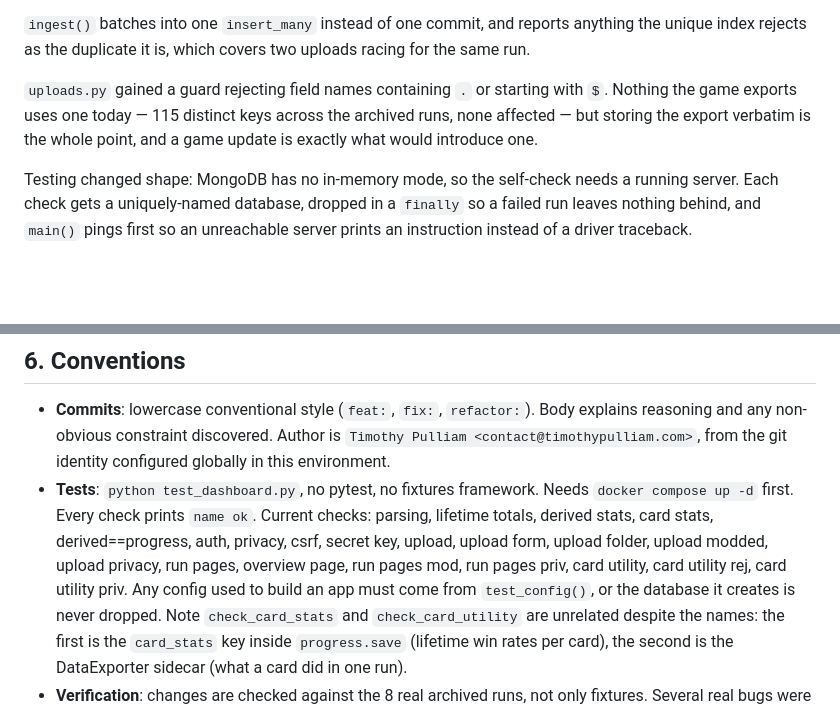
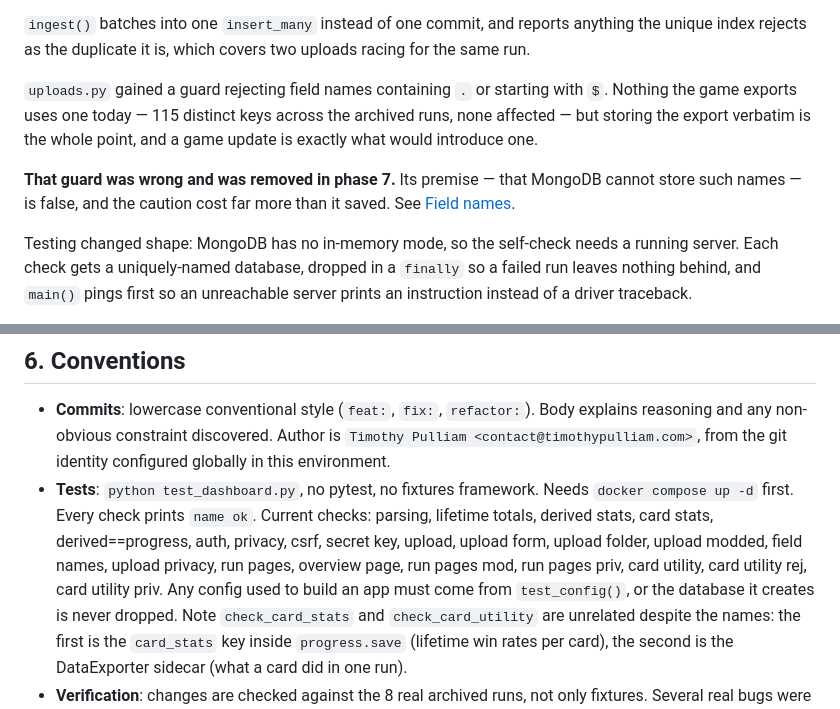
Before and after one commit to tim-alt-delete/sts2-run-data-dashboard, a Markdown page: docs/PLAN.md, 2 parts joined by grey strips. Rendered like a GitHub page; blank space fills up the shorter version.

```diff
--- a/docs/PLAN.md
+++ b/docs/PLAN.md
@@ -357,6 +394,10 @@ with `$`. Nothing the game exports uses one today — 115 distinct keys across
 the archived runs, none affected — but storing the export verbatim is the whole
 point, and a game update is exactly what would introduce one.
 
+**That guard was wrong and was removed in phase 7.** Its premise — that MongoDB
+cannot store such names — is false, and the caution cost far more than it saved.
+See [Field names](#field-names).
+
 Testing changed shape: MongoDB has no in-memory mode, so the self-check needs a
 running server. Each check gets a uniquely-named database, dropped in a
 `finally` so a failed run leaves nothing behind, and `main()` pings first so an
@@ -560,8 +621,9 @@ accounts.
   Needs `docker compose up -d` first. Every check prints `name ok`. Current
   checks: parsing, lifetime totals, derived stats, card stats,
   derived==progress, auth, privacy, csrf, secret key, upload, upload form,
-  upload folder, upload modded, upload privacy, run pages, overview page, run
-  pages mod, run pages priv, card utility, card utility rej, card utility priv.
+  upload folder, upload modded, field names, upload privacy, run pages,
+  overview page, run pages mod, run pages priv, card utility, card utility rej,
+  card utility priv.
   Any config used to build an app must come from `test_config()`, or the
   database it creates is never dropped.
   Note `check_card_stats` and `check_card_utility` are unrelated despite the
```
Also changed, not shown: other parts of docs/PLAN.md (+59 -2 lines), README.md (+4 -0 lines).
